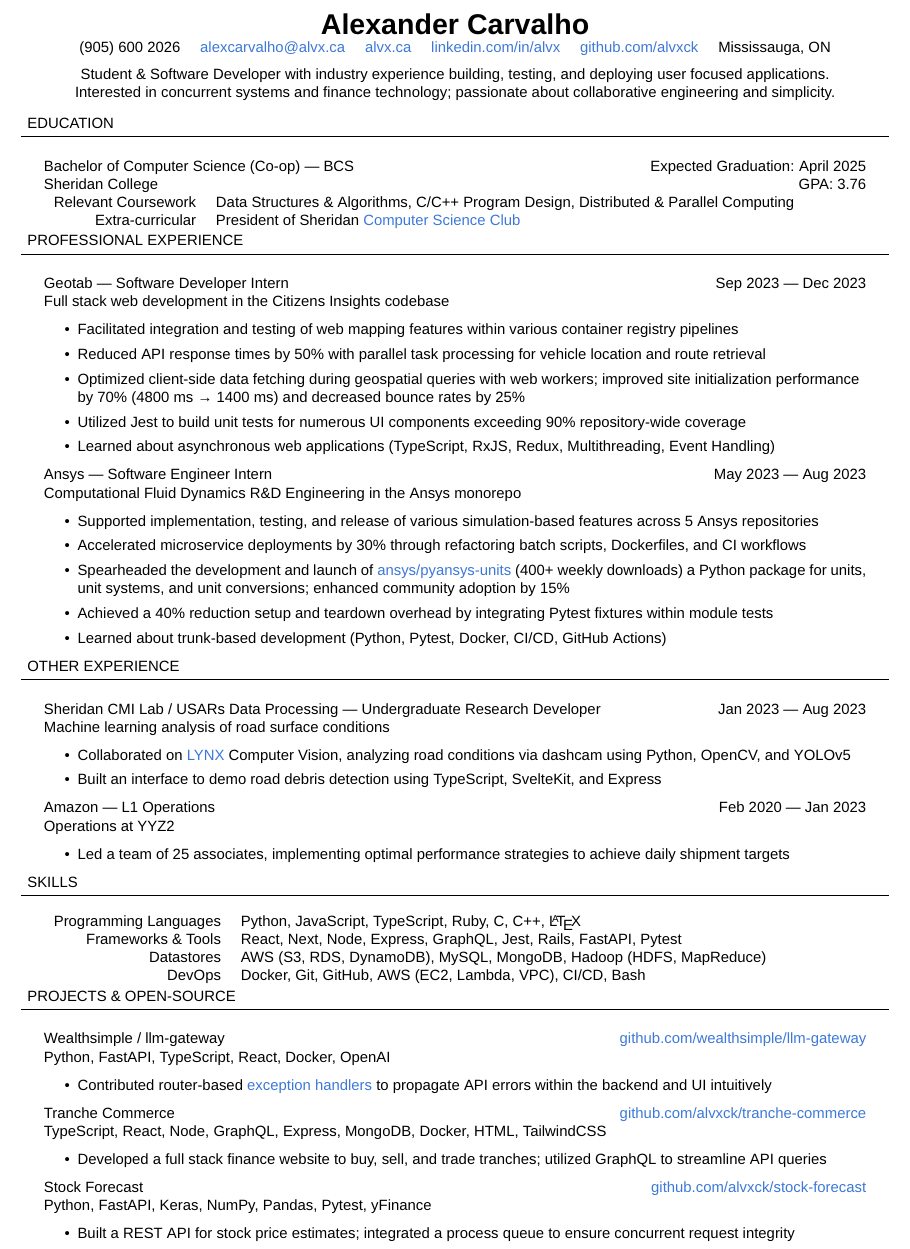
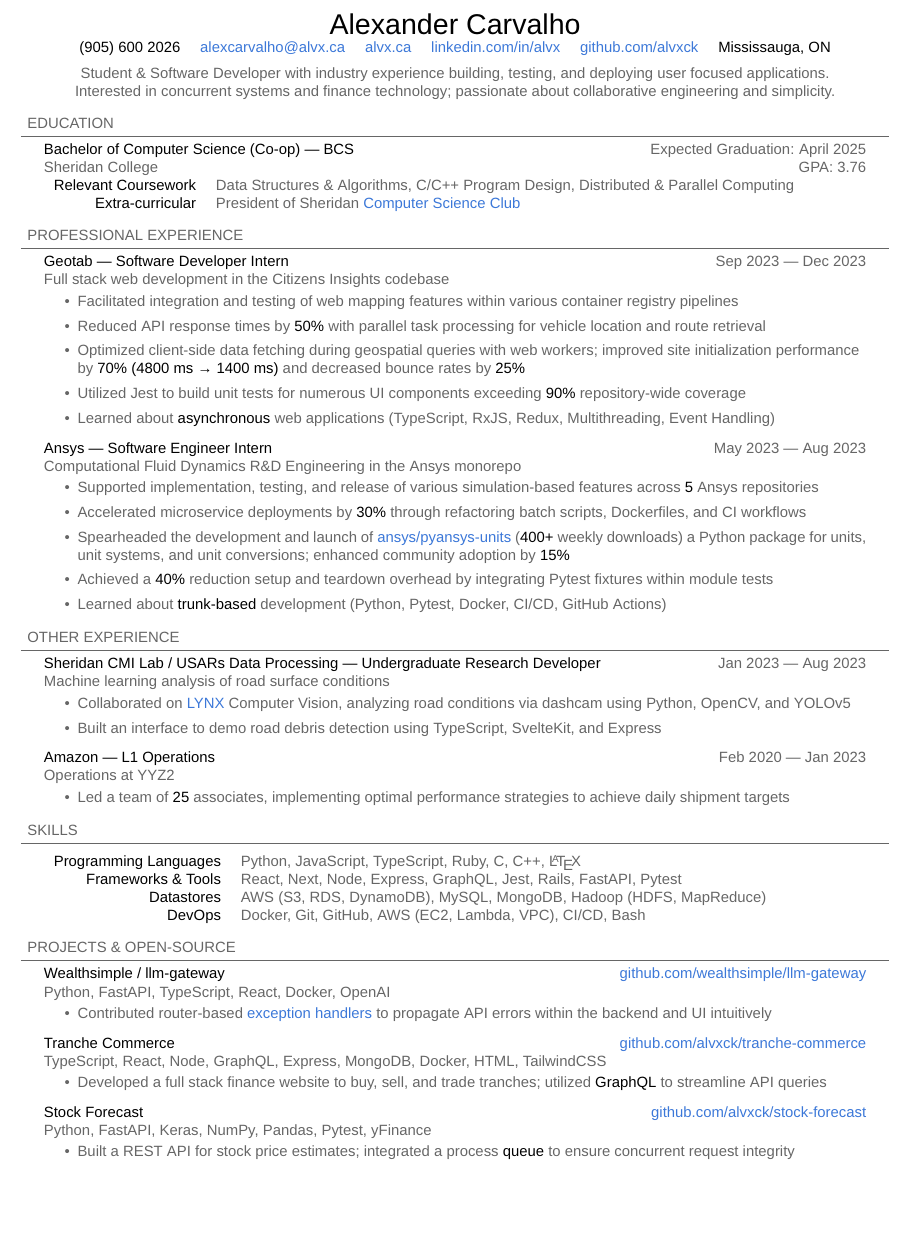
Before and after one commit to alvxck/resume, a LaTeX CV (alex-carvalho-resume.tex): part of the page, cut so that both start at the same text, the shorter picture padded with empty space. Compiled offline with pdfLaTeX.

Commit message:
feat: spacing and text color

```diff
--- a/alex-carvalho-resume.tex
+++ b/alex-carvalho-resume.tex
@@ -10,6 +10,8 @@
 
 \usepackage[dvipsnames]{xcolor}
 \definecolor{linkblue}{RGB}{60, 120, 216}
+\definecolor{regtextgray}{RGB}{102, 102, 102}
+\definecolor{imptextblack}{RGB}{0, 0, 0}
 
 \usepackage{hyperref}
 \hypersetup{
@@ -20,6 +22,7 @@
 \usepackage{changepage}
 \usepackage[sfdefault]{arimo}
 \usepackage[T1]{fontenc}
+\usepackage{enumitem}
 
 
 \begin{document}
@@ -70,61 +76,69 @@
 % ----------------------------------------------------
 % Professional Experience
 % ----------------------------------------------------
+\vspace{5pt}
 
 \begin{adjustwidth}{4pt}{4pt} PROFESSIONAL EXPERIENCE \end{adjustwidth}
 \rule[8pt]{\linewidth}{0.4pt}
 
 \begin{adjustwidth}{14pt}{14pt}
-	Geotab — Software Developer Intern \hfill Sep 2023 — Dec 2023
+	\vspace{-10pt}
+
+	\textcolor{imptextblack}{Geotab — Software Developer Intern} \hfill Sep 2023 — Dec 2023
 
 	Full stack web development in the Citizens Insights codebase
 
-	\begin{itemize}
+	\begin{itemize}[topsep=0pt]
 	  	\item Facilitated integration and testing of web mapping features within various container registry pipelines
-		\item Reduced API response times by 50\% with parallel task processing for vehicle location and route retrieval
+		\item Reduced API response times by \textcolor{imptextblack}{50\%} with parallel task processing for vehicle location and route retrieval
 		\item Optimized client-side data fetching during geospatial queries with web workers; improved site initialization performance \\
-			by 70\% (4800 ms → 1400 ms) and decreased bounce rates by 25\%
-		\item Utilized Jest to build unit tests for numerous UI components exceeding 90\% repository-wide coverage
-		\item Learned about asynchronous web applications (TypeScript, RxJS, Redux, Multithreading, Event Handling)
+			by \textcolor{imptextblack}{70\% (4800 ms → 1400 ms)} and decreased bounce rates by \textcolor{imptextblack}{25\%}
+		\item Utilized Jest to build unit tests for numerous UI components exceeding \textcolor{imptextblack}{90\%} repository-wide coverage
+		\item Learned about \textcolor{imptextblack}{asynchronous} web applications (TypeScript, RxJS, Redux, Multithreading, Event Handling)
 	\end{itemize}
 
-	Ansys — Software Engineer Intern \hfill May 2023 — Aug 2023
+	\vspace{5pt}
+	\textcolor{imptextblack}{Ansys — Software Engineer Intern} \hfill May 2023 — Aug 2023
 
 	Computational Fluid Dynamics R\&D Engineering in the Ansys monorepo
 
-	\begin{itemize}
-		\item Supported implementation, testing, and release of various simulation-based features across 5 Ansys repositories
-		\item Accelerated microservice deployments by 30\% through refactoring batch scripts, Dockerfiles, and CI workflows
-		\item Spearheaded the development and launch of \href{https://github.com/ansys/pyansys-units}{ansys/pyansys-units} (400+ weekly downloads) a Python package for units, \\
-			unit systems, and unit conversions; enhanced community adoption by 15\%
-		\item Achieved a 40\% reduction setup and teardown overhead by integrating Pytest fixtures within module tests
-		\item Learned about trunk-based development (Python, Pytest, Docker, CI/CD, GitHub Actions)
+	\begin{itemize}[topsep=0pt]
+		\item Supported implementation, testing, and release of various simulation-based features across \textcolor{imptextblack}{5} Ansys repositories
+		\item Accelerated microservice deployments by \textcolor{imptextblack}{30\%} through refactoring batch scripts, Dockerfiles, and CI workflows
+		\item Spearheaded the development and launch of \href{https://github.com/ansys/pyansys-units}{ansys/pyansys-units} (\textcolor{imptextblack}{400+} weekly downloads) a Python package for units, \\
+			unit systems, and unit conversions; enhanced community adoption by \textcolor{imptextblack}{15\%}
+		\item Achieved a \textcolor{imptextblack}{40\%} reduction setup and teardown overhead by integrating Pytest fixtures within module tests
+		\item Learned about \textcolor{imptextblack}{trunk-based} development (Python, Pytest, Docker, CI/CD, GitHub Actions)
 	\end{itemize}
 \end{adjustwidth}
 
 % ----------------------------------------------------
 % Other Experience
 % ----------------------------------------------------
+\vspace{5pt}
 
 \begin{adjustwidth}{4pt}{4pt} OTHER EXPERIENCE \end{adjustwidth}
 \rule[8pt]{\linewidth}{0.4pt}
 
 \begin{adjustwidth}{14pt}{14pt}
-	Sheridan CMI Lab / USARs Data Processing — Undergraduate Research Developer \hfill Jan 2023 — Aug 2023
+	\vspace{-10pt}
+
+	\textcolor{imptextblack}{Sheridan CMI Lab / USARs Data Processing — Undergraduate Research Developer} \hfill Jan 2023 — Aug 2023
 
 	Machine learning analysis of road surface conditions
 
-	\begin{itemize}
+	\begin{itemize}[topsep=0pt]
 		\item Collaborated on \href{https://github.com/Lynx-Data-Processing}{LYNX} Computer Vision, analyzing road conditions via dashcam using Python, OpenCV, and YOLOv5
 		\item Built an interface to demo road debris detection using TypeScript, SvelteKit, and Express
 	\end{itemize}
 
-	Amazon — L1 Operations \hfill Feb 2020 — Jan 2023
+	\vspace{5pt}
+	\textcolor{imptextblack}{Amazon — L1 Operations} \hfill Feb 2020 — Jan 2023
 
 	Operations at YYZ2
 
-	\begin{itemize}
-		\item Led a team of 25 associates, implementing optimal performance strategies to achieve daily shipment targets
+	\begin{itemize}[topsep=0pt]
+		\item Led a team of \textcolor{imptextblack}{25} associates, implementing optimal performance strategies to achieve daily shipment targets
 	\end{itemize}
 \end{adjustwidth}
 
@@ -132,49 +146,57 @@
 % ----------------------------------------------------
 % Skills
 % ----------------------------------------------------
+\vspace{5pt}
 
 \begin{adjustwidth}{4pt}{4pt} SKILLS \end{adjustwidth}
 \rule[8pt]{\linewidth}{0.4pt}
 
 \begin{adjustwidth}{14pt}{14pt}
+	\vspace{-5pt}
+
 	\begin{tabular}{ r l }
-	 	Programming Languages & Python, JavaScript, TypeScript, Ruby, C, C++, \LaTeX \\
-	 	Frameworks \& Tools & React, Next, Node, Express, GraphQL, Jest, Rails, FastAPI, Pytest \\
-	 	Datastores & AWS (S3, RDS, DynamoDB), MySQL, MongoDB, Hadoop (HDFS, MapReduce) \\
-	 	DevOps & Docker, Git, GitHub, AWS (EC2, Lambda, VPC), CI/CD, Bash \\
+	 	\textcolor{imptextblack}{Programming Languages} & Python, JavaScript, TypeScript, Ruby, C, C++, \LaTeX \\
+	 	\textcolor{imptextblack}{Frameworks \& Tools} & React, Next, Node, Express, GraphQL, Jest, Rails, FastAPI, Pytest \\
+	 	\textcolor{imptextblack}{Datastores} & AWS (S3, RDS, DynamoDB), MySQL, MongoDB, Hadoop (HDFS, MapReduce) \\
+	 	\textcolor{imptextblack}{DevOps} & Docker, Git, GitHub, AWS (EC2, Lambda, VPC), CI/CD, Bash \\
 	\end{tabular}
 \end{adjustwidth}
 
 % ----------------------------------------------------
 % Projects & Open-Source
 % ----------------------------------------------------
+\vspace{5pt}
 
 \begin{adjustwidth}{4pt}{4pt} PROJECTS \& OPEN-SOURCE \end{adjustwidth}
 \rule[8pt]{\linewidth}{0.4pt}
 
 \begin{adjustwidth}{14pt}{14pt}
-	Wealthsimple / llm-gateway \hfill \href{https://github.com/wealthsimple/llm-gateway}{github.com/wealthsimple/llm-gateway}
+	\vspace{-10pt}
+
+	\textcolor{imptextblack}{Wealthsimple / llm-gateway} \hfill \href{https://github.com/wealthsimple/llm-gateway}{github.com/wealthsimple/llm-gateway}
 
 	Python, FastAPI, TypeScript, React, Docker, OpenAI
 
-	\begin{itemize}
+	\begin{itemize}[topsep=0pt]
 		\item Contributed router-based \href{https://github.com/wealthsimple/llm-gateway/pull/27}{exception handlers} to propagate API errors within the backend and UI intuitively
 	\end{itemize}
 
-	Tranche Commerce \hfill \href{https://github.com/alvxck/tranche-commerce}{github.com/alvxck/tranche-commerce}
+	\vspace{5pt}
+	\textcolor{imptextblack}{Tranche Commerce} \hfill \href{https://github.com/alvxck/tranche-commerce}{github.com/alvxck/tranche-commerce}
 
 	TypeScript, React, Node, GraphQL, Express, MongoDB, Docker, HTML, TailwindCSS
 
-	\begin{itemize}
-		\item Developed a full stack finance website to buy, sell, and trade tranches; utilized GraphQL to streamline API queries
+	\begin{itemize}[topsep=0pt]
+		\item Developed a full stack finance website to buy, sell, and trade tranches; utilized \textcolor{imptextblack}{GraphQL} to streamline API queries
 	\end{itemize}
 
-	Stock Forecast \hfill \href{https://github.com/alvxck/stock-forecast}{github.com/alvxck/stock-forecast}
+	\vspace{5pt}
+	\textcolor{imptextblack}{Stock Forecast} \hfill \href{https://github.com/alvxck/stock-forecast}{github.com/alvxck/stock-forecast}
 
 	Python, FastAPI, Keras, NumPy, Pandas, Pytest, yFinance
 
-	\begin{itemize}
-		\item Built a REST API for stock price estimates; integrated a process queue to ensure concurrent request integrity
+	\begin{itemize}[topsep=0pt]
+		\item Built a REST API for stock price estimates; integrated a process \textcolor{imptextblack}{queue} to ensure concurrent request integrity
 	\end{itemize}
 \end{adjustwidth}
 
```
Also changed, not shown: alex-carvalho-resume.pdf, alex-carvalho-resume.tex (15 more changed lines), 1 other file.
